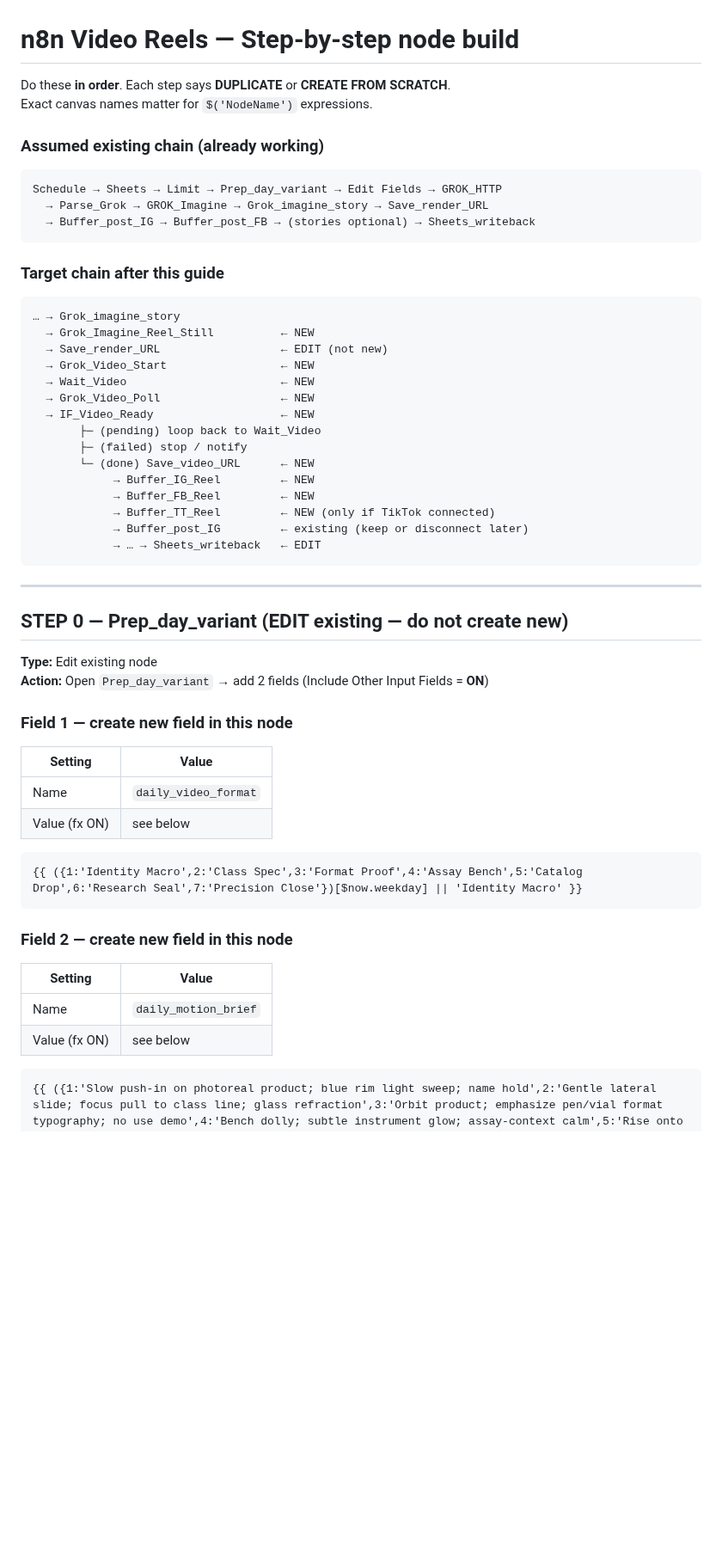
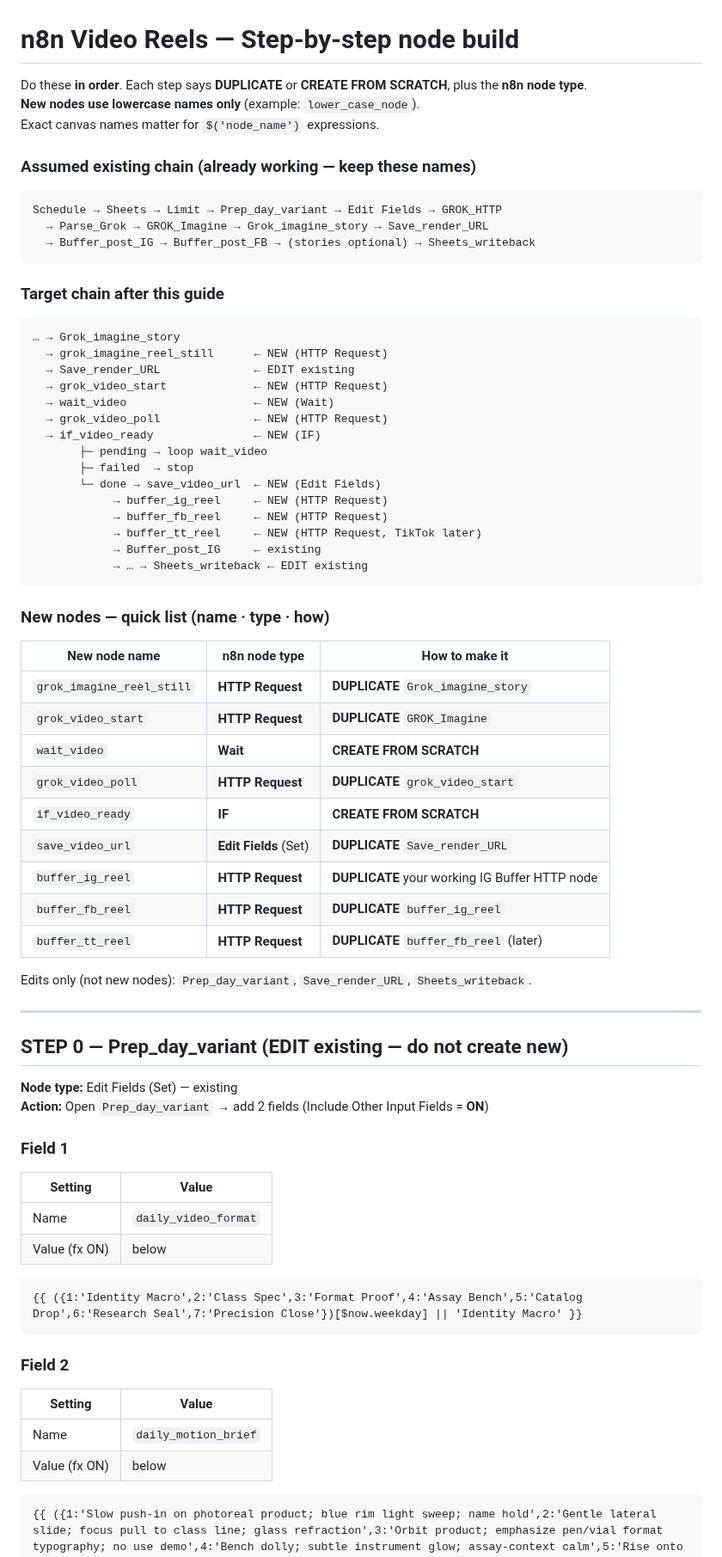
Before and after one commit to PalmBeach-Vitality/pep, a Markdown page: marketing/n8n-video-nodes-step-by-step.md, the part around one of its changes. Shown at 86% size. Drawn GitHub-style; blank space fills up the shorter version.

````diff
--- a/marketing/n8n-video-nodes-step-by-step.md
+++ b/marketing/n8n-video-nodes-step-by-step.md
@@ -1,9 +1,10 @@
 # n8n Video Reels — Step-by-step node build
 
-Do these **in order**. Each step says **DUPLICATE** or **CREATE FROM SCRATCH**.
-Exact canvas names matter for `$('NodeName')` expressions.
+Do these **in order**. Each step says **DUPLICATE** or **CREATE FROM SCRATCH**, plus the **n8n node type**.
+**New nodes use lowercase names only** (example: `lower_case_node`).
+Exact canvas names matter for `$('node_name')` expressions.
 
-### Assumed existing chain (already working)
+### Assumed existing chain (already working — keep these names)
 ```text
 Schedule → Sheets → Limit → Prep_day_variant → Edit Fields → GROK_HTTP
   → Parse_Grok → GROK_Imagine → Grok_imagine_story → Save_render_URL
@@ -13,44 +14,60 @@ Schedule → Sheets → Limit → Prep_day_variant → Edit Fields → GROK_HTTP
 ### Target chain after this guide
 ```text
 … → Grok_imagine_story
-  → Grok_Imagine_Reel_Still          ← NEW
-  → Save_render_URL                  ← EDIT (not new)
-  → Grok_Video_Start                 ← NEW
-  → Wait_Video                       ← NEW
-  → Grok_Video_Poll                  ← NEW
-  → IF_Video_Ready                   ← NEW
-       ├─ (pending) loop back to Wait_Video
-       ├─ (failed) stop / notify
-       └─ (done) Save_video_URL      ← NEW
-            → Buffer_IG_Reel         ← NEW
-            → Buffer_FB_Reel         ← NEW
-            → Buffer_TT_Reel         ← NEW (only if TikTok connected)
-            → Buffer_post_IG         ← existing (keep or disconnect later)
-            → … → Sheets_writeback   ← EDIT
+  → grok_imagine_reel_still      ← NEW (HTTP Request)
+  → Save_render_URL              ← EDIT existing
+  → grok_video_start             ← NEW (HTTP Request)
+  → wait_video                   ← NEW (Wait)
+  → grok_video_poll              ← NEW (HTTP Request)
+  → if_video_ready               ← NEW (IF)
+       ├─ pending → loop wait_video
+       ├─ failed  → stop
+       └─ done → save_video_url  ← NEW (Edit Fields)
+            → buffer_ig_reel     ← NEW (HTTP Request)
+            → buffer_fb_reel     ← NEW (HTTP Request)
+            → buffer_tt_reel     ← NEW (HTTP Request, TikTok later)
+            → Buffer_post_IG     ← existing
+            → … → Sheets_writeback ← EDIT existing
 ```
+
+### New nodes — quick list (name · type · how)
+
+| New node name | n8n node type | How to make it |
+|---|---|---|
+| `grok_imagine_reel_still` | **HTTP Request** | **DUPLICATE** `Grok_imagine_story` |
+| `grok_video_start` | **HTTP Request** | **DUPLICATE** `GROK_Imagine` |
+| `wait_video` | **Wait** | **CREATE FROM SCRATCH** |
+| `grok_video_poll` | **HTTP Request** | **DUPLICATE** `grok_video_start` |
+| `if_video_ready` | **IF** | **CREATE FROM SCRATCH** |
+| `save_video_url` | **Edit Fields** (Set) | **DUPLICATE** `Save_render_URL` |
+| `buffer_ig_reel` | **HTTP Request** | **DUPLICATE** your working IG Buffer HTTP node |
+| `buffer_fb_reel` | **HTTP Request** | **DUPLICATE** `buffer_ig_reel` |
+| `buffer_tt_reel` | **HTTP Request** | **DUPLICATE** `buffer_fb_reel` (later) |
+
+Edits only (not new nodes): `Prep_day_variant`, `Save_render_URL`, `Sheets_writeback`.
 
 ---
 
 ## STEP 0 — Prep_day_variant (EDIT existing — do not create new)
 
-**Type:** Edit existing node
+**Node type:** Edit Fields (Set) — existing
 **Action:** Open `Prep_day_variant` → add 2 fields (Include Other Input Fields = **ON**)
 
-### Field 1 — create new field in this node
+### Field 1
 | Setting | Value |
 |---|---|
 | Name | `daily_video_format` |
-| Value (fx ON) | see below |
+| Value (fx ON) | below |
 
 ```text
 {{ ({1:'Identity Macro',2:'Class Spec',3:'Format Proof',4:'Assay Bench',5:'Catalog Drop',6:'Research Seal',7:'Precision Close'})[$now.weekday] || 'Identity Macro' }}
 ```
 
-### Field 2 — create new field in this node
+### Field 2
 | Setting | Value |
 |---|---|
 | Name | `daily_motion_brief` |
-| Value (fx ON) | see below |
+| Value (fx ON) | below |
 
 ```text
 {{ ({1:'Slow push-in on photoreal product; blue rim light sweep; name hold',2:'Gentle lateral slide; focus pull to class line; glass refraction',3:'Orbit product; emphasize pen/vial format typography; no use demo',4:'Bench dolly; subtle instrument glow; assay-context calm',5:'Rise onto acrylic riser; settle; catalog CTA end card',6:'Calm hold; research-use seal fades in final 2 seconds',7:'Extreme macro glass; micro push; premium quiet close'})[$now.weekday] || 'Slow push-in; photoreal lab catalog film' }}
````
Also changed, not shown: other parts of marketing/n8n-video-nodes-step-by-step.md (+140 -147 lines), marketing/n8n-grok-video-plan.md (+27 -23 lines).
